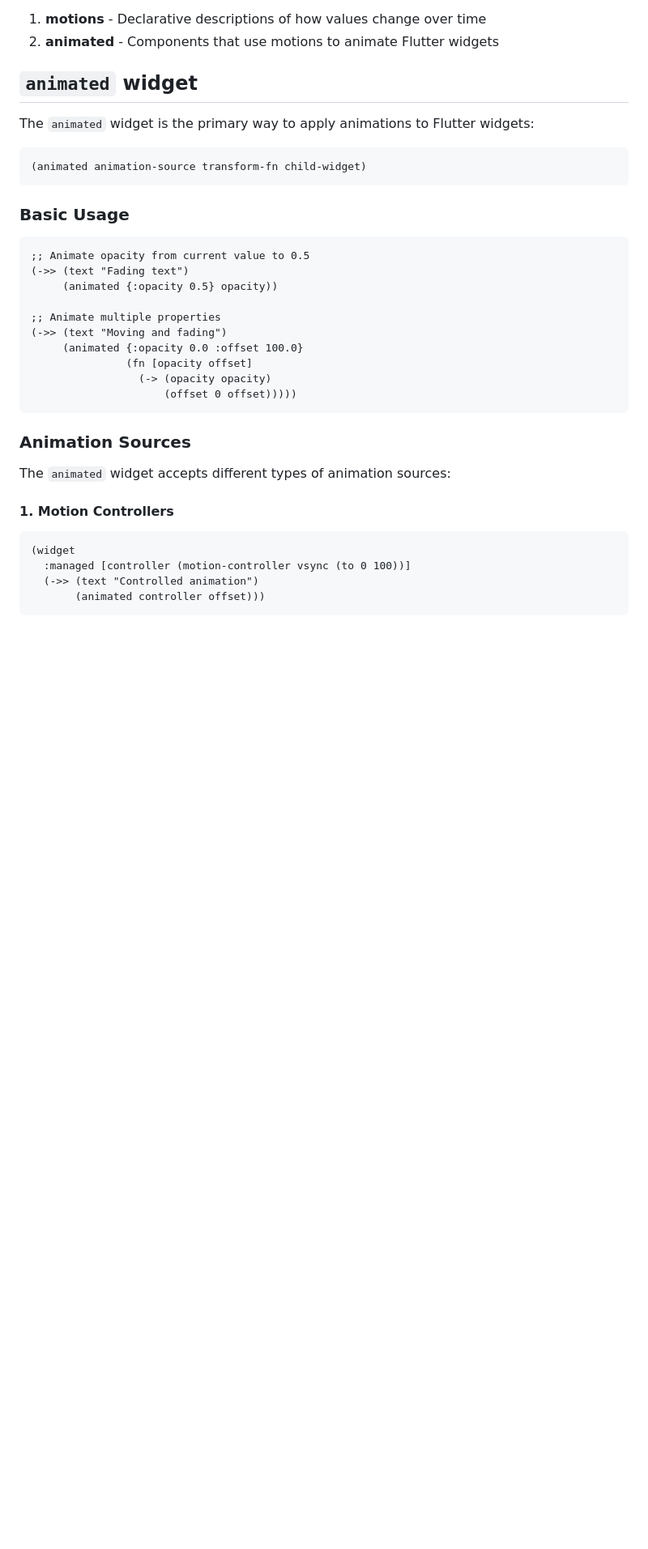
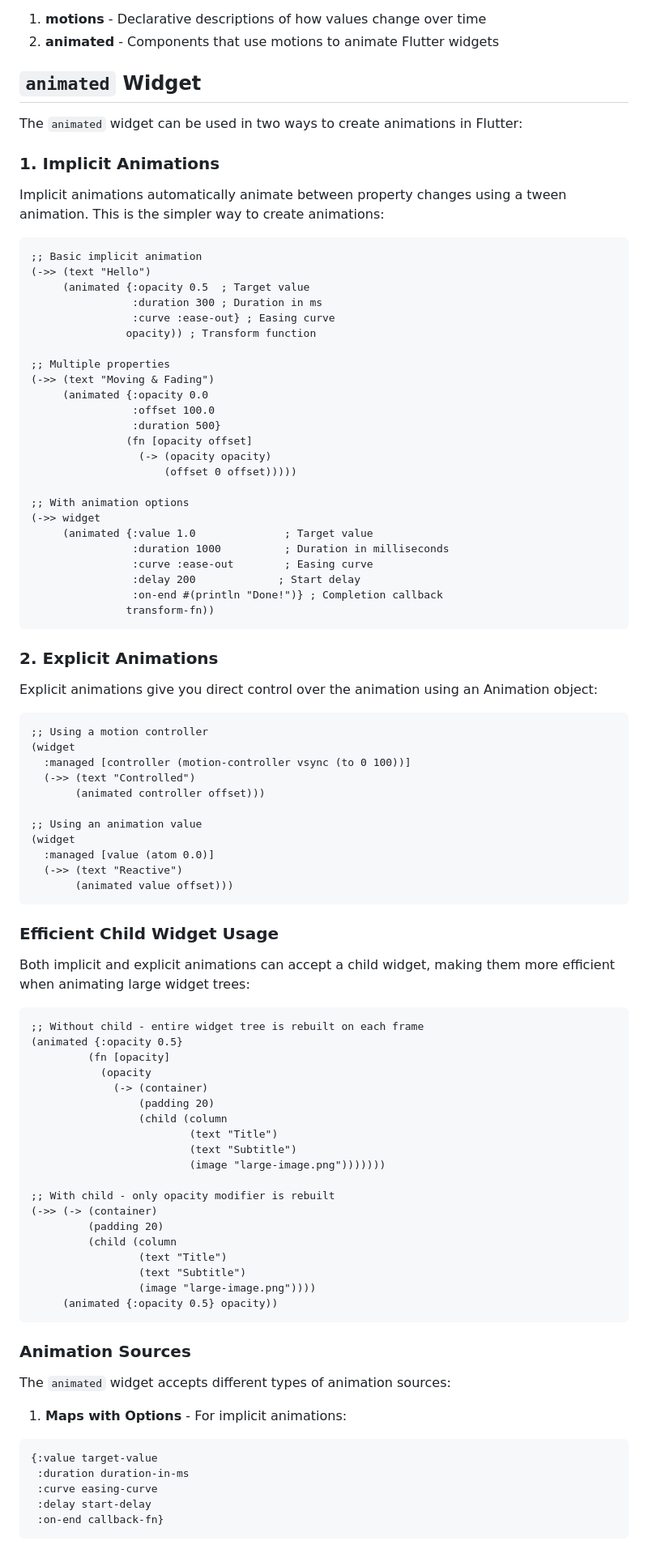
Before and after one commit to amjil/flutter-cljd, a Markdown page: Animations.md, the part around one of its changes. Shown at 81% size. Drawn GitHub-style; blank space fills up the shorter version.

Commit message:
docs: Update `animated` widget documentation with implicit and explicit animation usage

````diff
--- a/Animations.md
+++ b/Animations.md
@@ -8,38 +8,95 @@ The animation system consists of two main parts:
 1. **motions** - Declarative descriptions of how values change over time
 2. **animated** - Components that use motions to animate Flutter widgets
 
-## `animated` widget
+## `animated` Widget
 
-The `animated` widget is the primary way to apply animations to Flutter widgets:
+The `animated` widget can be used in two ways to create animations in Flutter:
+
+### 1. Implicit Animations
+
+Implicit animations automatically animate between property changes using a tween animation. This is the simpler way to create animations:
 
 ```clojure
-(animated animation-source transform-fn child-widget)
-```
+;; Basic implicit animation
+(->> (text "Hello")
+     (animated {:opacity 0.5  ; Target value
+                :duration 300 ; Duration in ms
+                :curve :ease-out} ; Easing curve
+               opacity)) ; Transform function
 
-### Basic Usage
-
-```clojure
-;; Animate opacity from current value to 0.5
-(->> (text "Fading text")
-     (animated {:opacity 0.5} opacity))
-
-;; Animate multiple properties
-(->> (text "Moving and fading")
-     (animated {:opacity 0.0 :offset 100.0}
+;; Multiple properties
+(->> (text "Moving & Fading")
+     (animated {:opacity 0.0
+                :offset 100.0
+                :duration 500}
                (fn [opacity offset]
                  (-> (opacity opacity)
                      (offset 0 offset)))))
+
+;; With animation options
+(->> widget
+     (animated {:value 1.0              ; Target value
+                :duration 1000          ; Duration in milliseconds
+                :curve :ease-out        ; Easing curve
+                :delay 200             ; Start delay
+                :on-end #(println "Done!")} ; Completion callback
+               transform-fn))
+```
+
+### 2. Explicit Animations
+
+Explicit animations give you direct control over the animation using an Animation object:
+
+```clojure
+;; Using a motion controller
+(widget
+  :managed [controller (motion-controller vsync (to 0 100))]
+  (->> (text "Controlled")
+       (animated controller offset)))
+
+;; Using an animation value
+(widget
+  :managed [value (atom 0.0)]
+  (->> (text "Reactive")
+       (animated value offset)))
+```
+
+### Efficient Child Widget Usage
+
+Both implicit and explicit animations can accept a child widget, making them more efficient when animating large widget trees:
+
+```clojure
+;; Without child - entire widget tree is rebuilt on each frame
+(animated {:opacity 0.5}
+         (fn [opacity]
+           (opacity
+             (-> (container)
+                 (padding 20)
+                 (child (column
+                         (text "Title")
+                         (text "Subtitle")
+                         (image "large-image.png")))))))
+
+;; With child - only opacity modifier is rebuilt
+(->> (-> (container)
+         (padding 20)
+         (child (column
+                 (text "Title")
+                 (text "Subtitle")
+                 (image "large-image.png"))))
+     (animated {:opacity 0.5} opacity))
 ```
 
 ### Animation Sources
 
 The `animated` widget accepts different types of animation sources:
 
-#### 1. Motion Controllers
+1. **Maps with Options** - For implicit animations:
 ```clojure
-(widget
-  :managed [controller (motion-controller vsync (to 0 100))]
-  (->> (text "Controlled animation")
-       (animated controller offset)))
+{:value target-value
+ :duration duration-in-ms
+ :curve easing-curve
+ :delay start-delay
+ :on-end callback-fn}
 ```
 
````
Also changed, not shown: other parts of Animations.md (+6 -27 lines).
